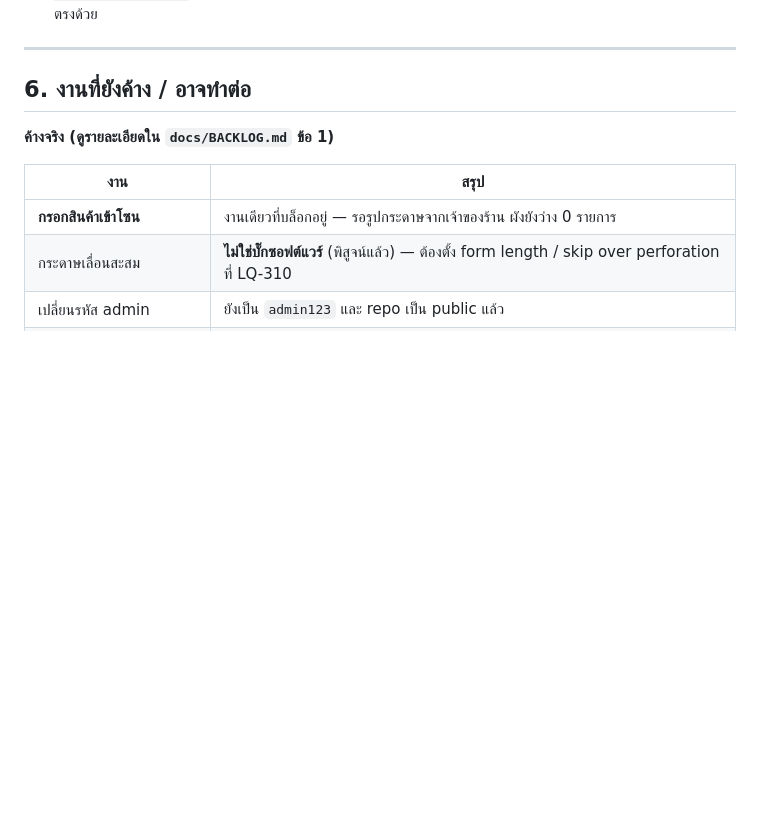
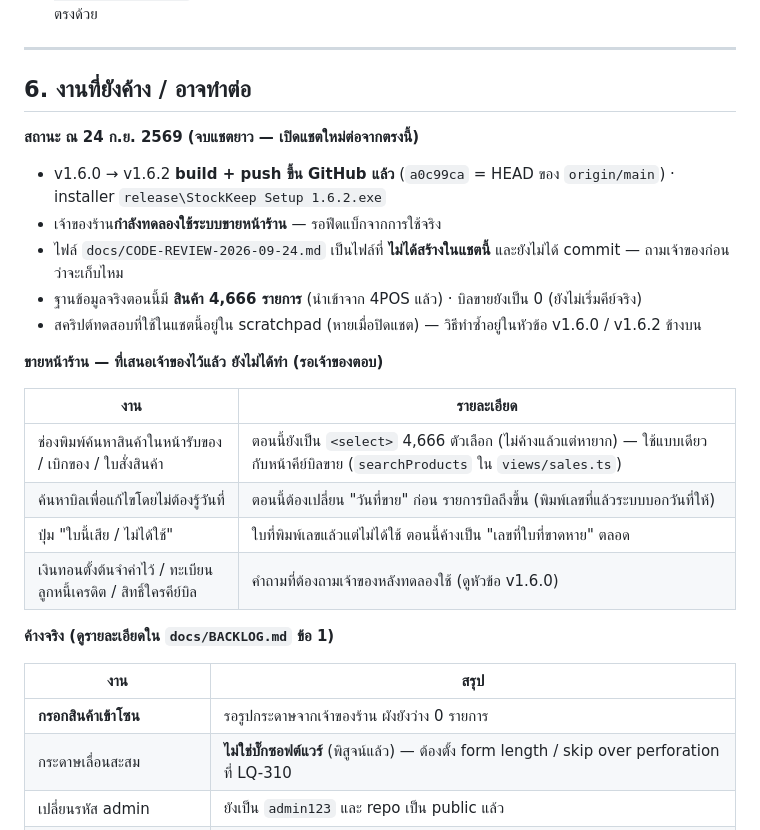
Before and after one commit to KubPomJin/stock-system, a Markdown page: docs/HANDOFF.md, the part around the change. Rendered like a GitHub page; blank space fills up the shorter version.

```diff
--- a/docs/HANDOFF.md
+++ b/docs/HANDOFF.md
@@ -209,11 +209,27 @@ npx tsc --noEmit # ตรวจ type
 
 ## 6. งานที่ยังค้าง / อาจทำต่อ
 
+**สถานะ ณ 24 ก.ย. 2569 (จบแชตยาว — เปิดแชตใหม่ต่อจากตรงนี้)**
+- v1.6.0 → v1.6.2 **build + push ขึ้น GitHub แล้ว** (`a0c99ca` = HEAD ของ `origin/main`) · installer `release\StockKeep Setup 1.6.2.exe`
+- เจ้าของร้าน**กำลังทดลองใช้ระบบขายหน้าร้าน** — รอฟีดแบ็กจากการใช้จริง
+- ไฟล์ `docs/CODE-REVIEW-2026-09-24.md` เป็นไฟล์ที่ **ไม่ได้สร้างในแชตนี้** และยังไม่ได้ commit — ถามเจ้าของก่อนว่าจะเก็บไหม
+- ฐานข้อมูลจริงตอนนี้มี **สินค้า 4,666 รายการ** (นำเข้าจาก 4POS แล้ว) · บิลขายยังเป็น 0 (ยังไม่เริ่มคีย์จริง)
+- สคริปต์ทดสอบที่ใช้ในแชตนี้อยู่ใน scratchpad (หายเมื่อปิดแชต) — วิธีทำซ้ำอยู่ในหัวข้อ v1.6.0 / v1.6.2 ข้างบน
+
+**ขายหน้าร้าน — ที่เสนอเจ้าของไว้แล้ว ยังไม่ได้ทำ (รอเจ้าของตอบ)**
+
+| งาน | รายละเอียด |
+|---|---|
+| ช่องพิมพ์ค้นหาสินค้าในหน้ารับของ / เบิกของ / ใบสั่งสินค้า | ตอนนี้ยังเป็น `<select>` 4,666 ตัวเลือก (ไม่ค้างแล้วแต่หายาก) — ใช้แบบเดียวกับหน้าคีย์บิลขาย (`searchProducts` ใน `views/sales.ts`) |
+| ค้นหาบิลเพื่อแก้ไขโดยไม่ต้องรู้วันที่ | ตอนนี้ต้องเปลี่ยน "วันที่ขาย" ก่อน รายการบิลถึงขึ้น (พิมพ์เลขที่แล้วระบบบอกวันที่ให้) |
+| ปุ่ม "ใบนี้เสีย / ไม่ได้ใช้" | ใบที่พิมพ์เลขแล้วแต่ไม่ได้ใช้ ตอนนี้ค้างเป็น "เลขที่ใบที่ขาดหาย" ตลอด |
+| เงินทอนตั้งต้นจำค่าไว้ / ทะเบียนลูกหนี้เครดิต / สิทธิ์ใครคีย์บิล | คำถามที่ต้องถามเจ้าของหลังทดลองใช้ (ดูหัวข้อ v1.6.0) |
+
 **ค้างจริง (ดูรายละเอียดใน `docs/BACKLOG.md` ข้อ 1)**
 
 | งาน | สรุป |
 |---|---|
-| **กรอกสินค้าเข้าโซน** | งานเดียวที่บล็อกอยู่ — รอรูปกระดาษจากเจ้าของร้าน ผังยังว่าง 0 รายการ |
+| **กรอกสินค้าเข้าโซน** | รอรูปกระดาษจากเจ้าของร้าน ผังยังว่าง 0 รายการ |
 | กระดาษเลื่อนสะสม | **ไม่ใช่บั๊กซอฟต์แวร์** (พิสูจน์แล้ว) — ต้องตั้ง form length / skip over perforation ที่ LQ-310 |
 | เปลี่ยนรหัส admin | ยังเป็น `admin123` และ repo เป็น public แล้ว |
 | กระดาษ 9×5.5 ในเครื่องที่สอง | ค่าเฉพาะเครื่อง ไม่ติดไปกับ installer ต้องสร้างเอง |
```
Also changed, not shown: docs/BACKLOG.md (+12 -2 lines).
